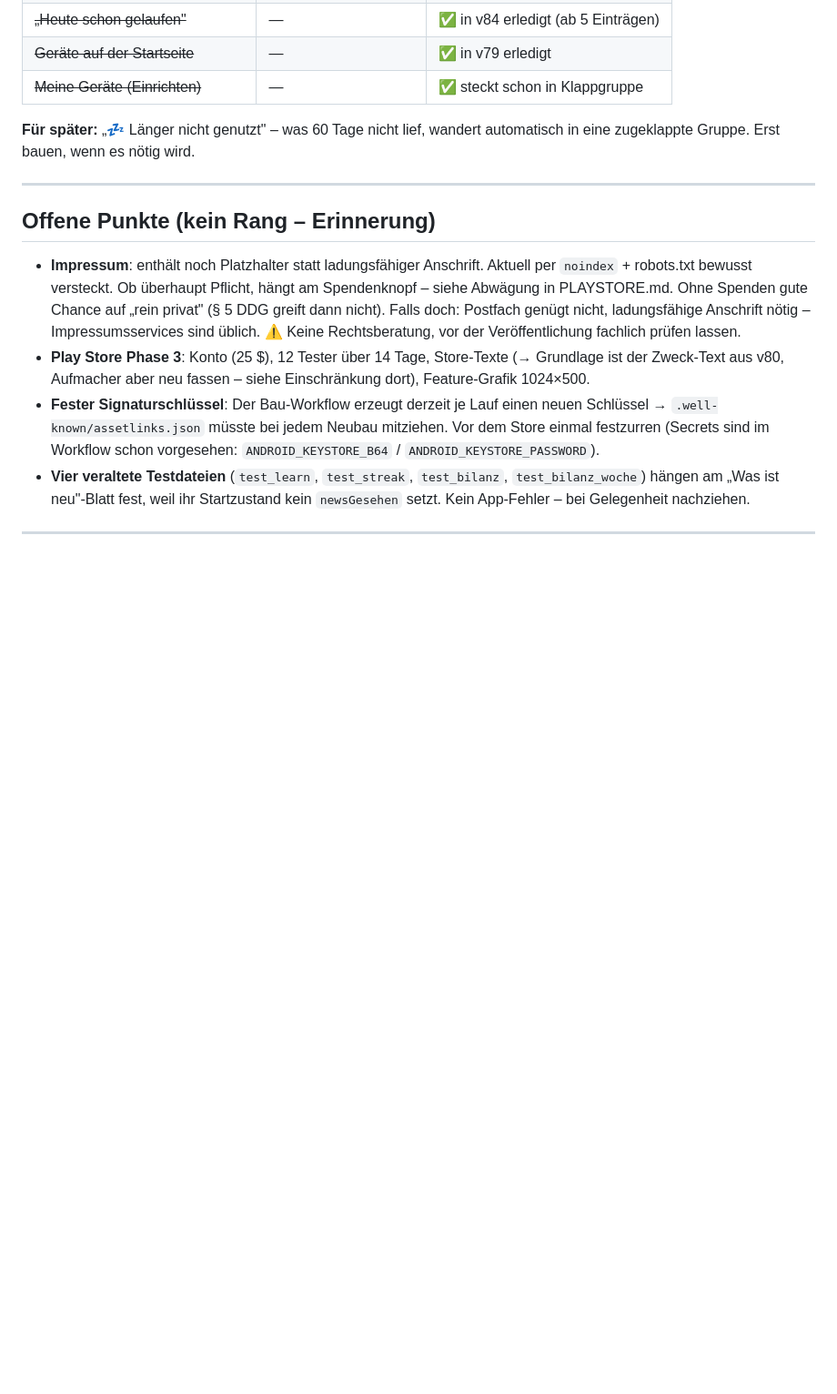
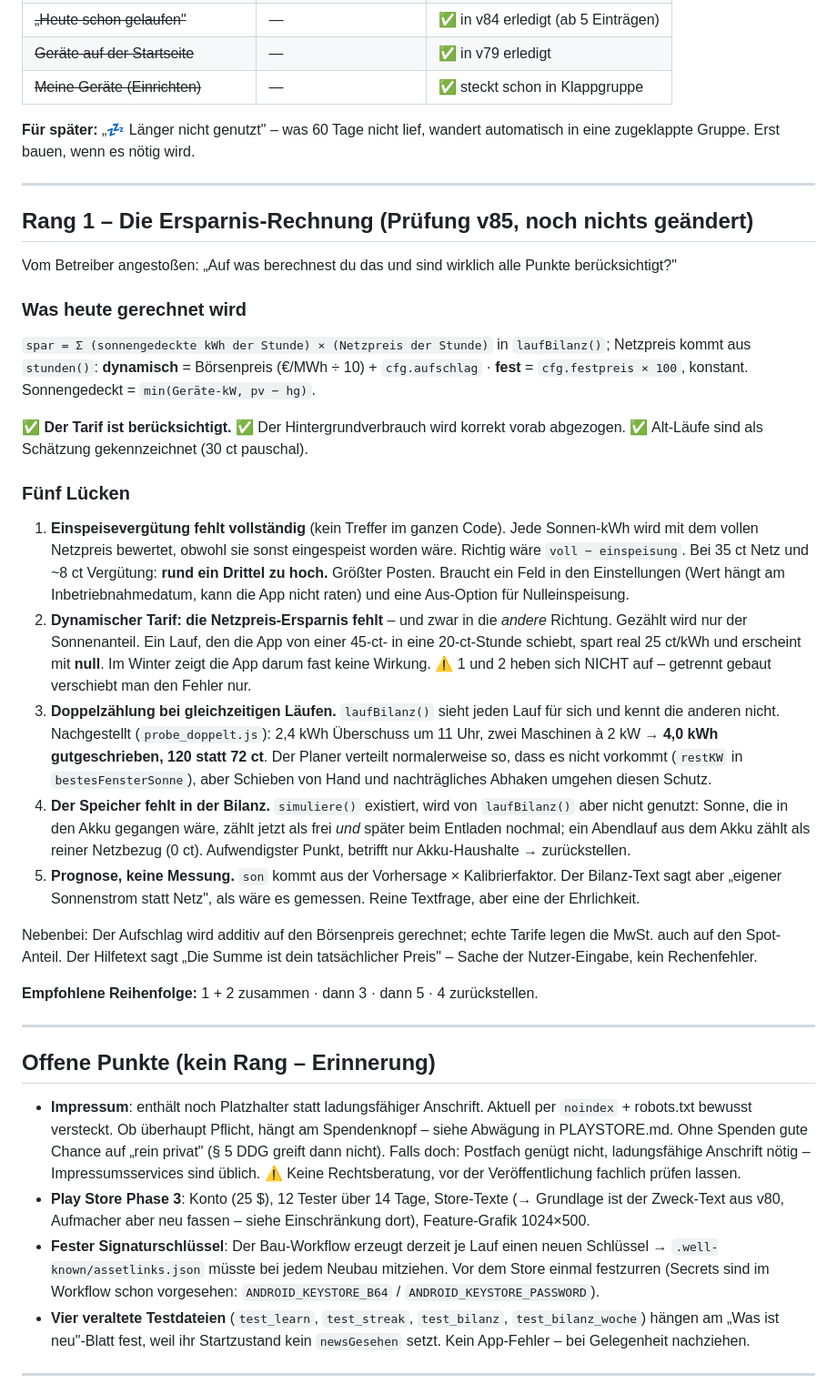
Before and after one commit to JHerg/Home_Optimizer, a Markdown page: IDEEN.md, the part around the change. Shown at 91% size. GitHub-like rendering; blank space fills up the shorter version.

Commit message:
IDEEN: Pruefung der Ersparnis-Rechnung festgehalten (kein Code geaendert)
Auf Nachfrage des Betreibers geprueft, worauf "gespart" beruht und was
fehlt. Ergebnis als neuer Rang 1 in IDEEN.md.

Berueckstichtigt ist: Tarifart (dynamisch = Spot + Aufschlag, fest =
Festpreis), Abzug des Hintergrundverbrauchs, Kennzeichnung geschaetzter
Alt-Laeufe.

Fuenf Luecken, zwei davon in entgegengesetzter Richtung:
1. Einspeiseverguetung fehlt komplett -> rund ein Drittel zu hoch
2. Beim dynamischen Tarif fehlt die Netzpreis-Ersparnis -> zu niedrig
3. Doppelzaehlung bei gleichzeitigen Laeufen (nachgestellt: 2,4 kWh
   Ueberschuss, 4,0 kWh gutgeschrieben, 120 statt 72 ct)
4. Speicher fliesst nicht in laufBilanz ein
5. Prognose wird als Messung beschriftet

Empfohlene Reihenfolge: 1+2 zusammen, dann 3, dann 5; 4 zurueckstellen.

Co-Authored-By: Claude Opus 5 <noreply@anthropic.com>
Claude-Session: https://claude.ai/code/session_01CVUkT8qvjjRoTXEkzk1cQ9

```diff
--- a/IDEEN.md
+++ b/IDEEN.md
@@ -173,6 +173,57 @@ automatisch in eine zugeklappte Gruppe. Erst bauen, wenn es nötig wird.
 
 ---
 
+## Rang 1 – Die Ersparnis-Rechnung (Prüfung v85, noch nichts geändert)
+
+Vom Betreiber angestoßen: „Auf was berechnest du das und sind wirklich alle
+Punkte berücksichtigt?"
+
+### Was heute gerechnet wird
+
+`spar = Σ (sonnengedeckte kWh der Stunde) × (Netzpreis der Stunde)`
+in `laufBilanz()`; Netzpreis kommt aus `stunden()`:
+**dynamisch** = Börsenpreis (€/MWh ÷ 10) + `cfg.aufschlag` · **fest** =
+`cfg.festpreis × 100`, konstant. Sonnengedeckt = `min(Geräte-kW, pv − hg)`.
+
+✅ **Der Tarif ist berücksichtigt.** ✅ Der Hintergrundverbrauch wird korrekt
+vorab abgezogen. ✅ Alt-Läufe sind als Schätzung gekennzeichnet (30 ct pauschal).
+
+### Fünf Lücken
+
+1. **Einspeisevergütung fehlt vollständig** (kein Treffer im ganzen Code).
+   Jede Sonnen-kWh wird mit dem vollen Netzpreis bewertet, obwohl sie sonst
+   eingespeist worden wäre. Richtig wäre `voll − einspeisung`. Bei 35 ct Netz
+   und ~8 ct Vergütung: **rund ein Drittel zu hoch.** Größter Posten.
+   Braucht ein Feld in den Einstellungen (Wert hängt am Inbetriebnahmedatum,
+   kann die App nicht raten) und eine Aus-Option für Nulleinspeisung.
+2. **Dynamischer Tarif: die Netzpreis-Ersparnis fehlt** – und zwar in die
+   *andere* Richtung. Gezählt wird nur der Sonnenanteil. Ein Lauf, den die App
+   von einer 45-ct- in eine 20-ct-Stunde schiebt, spart real 25 ct/kWh und
+   erscheint mit **null**. Im Winter zeigt die App darum fast keine Wirkung.
+   ⚠️ 1 und 2 heben sich NICHT auf – getrennt gebaut verschiebt man den Fehler nur.
+3. **Doppelzählung bei gleichzeitigen Läufen.** `laufBilanz()` sieht jeden Lauf
+   für sich und kennt die anderen nicht. Nachgestellt (`probe_doppelt.js`):
+   2,4 kWh Überschuss um 11 Uhr, zwei Maschinen à 2 kW → **4,0 kWh
+   gutgeschrieben, 120 statt 72 ct**. Der Planer verteilt normalerweise so,
+   dass es nicht vorkommt (`restKW` in `bestesFensterSonne`), aber Schieben von
+   Hand und nachträgliches Abhaken umgehen diesen Schutz.
+4. **Der Speicher fehlt in der Bilanz.** `simuliere()` existiert, wird von
+   `laufBilanz()` aber nicht genutzt: Sonne, die in den Akku gegangen wäre,
+   zählt jetzt als frei *und* später beim Entladen nochmal; ein Abendlauf aus
+   dem Akku zählt als reiner Netzbezug (0 ct). Aufwendigster Punkt, betrifft
+   nur Akku-Haushalte → zurückstellen.
+5. **Prognose, keine Messung.** `son` kommt aus der Vorhersage × Kalibrierfaktor.
+   Der Bilanz-Text sagt aber „eigener Sonnenstrom statt Netz", als wäre es
+   gemessen. Reine Textfrage, aber eine der Ehrlichkeit.
+
+Nebenbei: Der Aufschlag wird additiv auf den Börsenpreis gerechnet; echte
+Tarife legen die MwSt. auch auf den Spot-Anteil. Der Hilfetext sagt „Die Summe
+ist dein tatsächlicher Preis" – Sache der Nutzer-Eingabe, kein Rechenfehler.
+
+**Empfohlene Reihenfolge:** 1 + 2 zusammen · dann 3 · dann 5 · 4 zurückstellen.
+
+---
+
 ## Offene Punkte (kein Rang – Erinnerung)
 
 - **Impressum**: enthält noch Platzhalter statt ladungsfähiger Anschrift.
```
